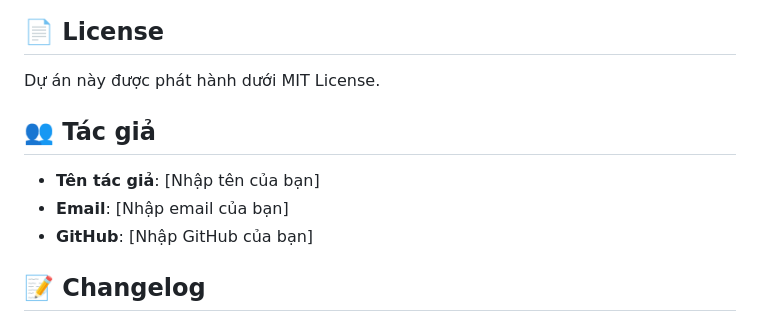
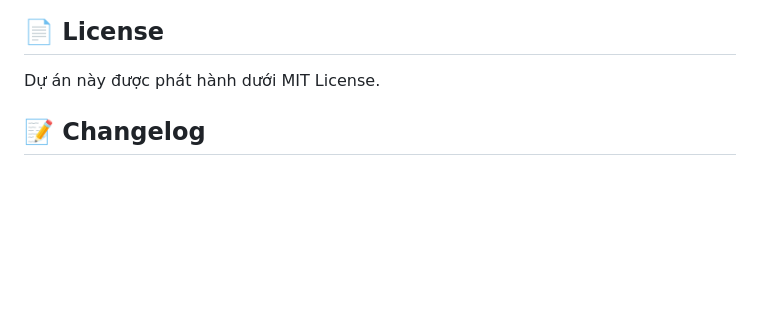
Before and after one commit to vuducnam2005/baitaplonATBMTT, a Markdown page: README.md, the part around the change. Drawn GitHub-style; blank space fills up the shorter version.

```diff
--- a/README.md
+++ b/README.md
@@ -226,11 +226,6 @@ Hoan nghênh mọi đóng góp! Vui lòng:
 
 Dự án này được phát hành dưới MIT License.
 
-## 👥 Tác giả
-
-- **Tên tác giả**: [Nhập tên của bạn]
-- **Email**: [Nhập email của bạn]
-- **GitHub**: [Nhập GitHub của bạn]
 
 ## 📝 Changelog
 
```
